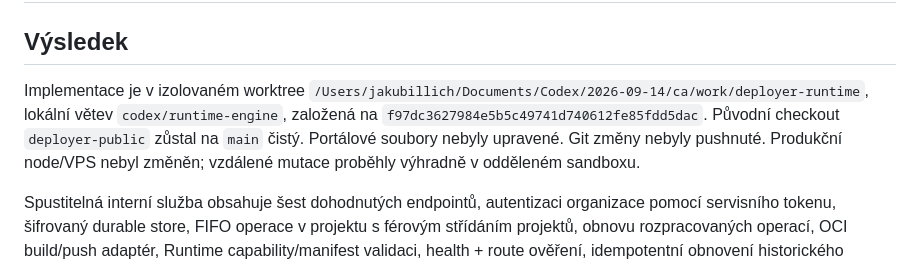
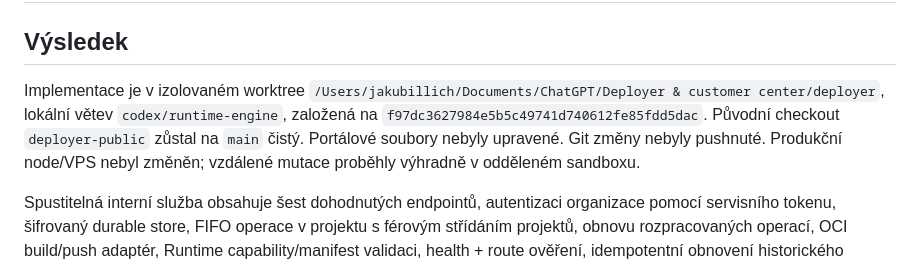
Before and after one commit to mistriq/deployer, a Markdown page: docs/runtime-verification.md, the part around the change. Drawn GitHub-style.

Commit message:
Update worktree location beside portal

```diff
--- a/docs/runtime-verification.md
+++ b/docs/runtime-verification.md
@@ -2,7 +2,7 @@
 
 ## Výsledek
 
-Implementace je v izolovaném worktree `/Users/jakubillich/Documents/Codex/2026-09-14/ca/work/deployer-runtime`, lokální větev `codex/runtime-engine`, založená na `f97dc3627984e5b5c49741d740612fe85fdd5dac`. Původní checkout `deployer-public` zůstal na `main` čistý. Portálové soubory nebyly upravené. Git změny nebyly pushnuté. Produkční node/VPS nebyl změněn; vzdálené mutace proběhly výhradně v odděleném sandboxu.
+Implementace je v izolovaném worktree `/Users/jakubillich/Documents/ChatGPT/Deployer & customer center/deployer`, lokální větev `codex/runtime-engine`, založená na `f97dc3627984e5b5c49741d740612fe85fdd5dac`. Původní checkout `deployer-public` zůstal na `main` čistý. Portálové soubory nebyly upravené. Git změny nebyly pushnuté. Produkční node/VPS nebyl změněn; vzdálené mutace proběhly výhradně v odděleném sandboxu.
 
 Spustitelná interní služba obsahuje šest dohodnutých endpointů, autentizaci organizace pomocí servisního tokenu, šifrovaný durable store, FIFO operace v projektu s férovým střídáním projektů, obnovu rozpracovaných operací, OCI build/push adaptér, Runtime capability/manifest validaci, health + route ověření, idempotentní obnovení historického digestu a oba zdroje redigovaných logů.
 
```
